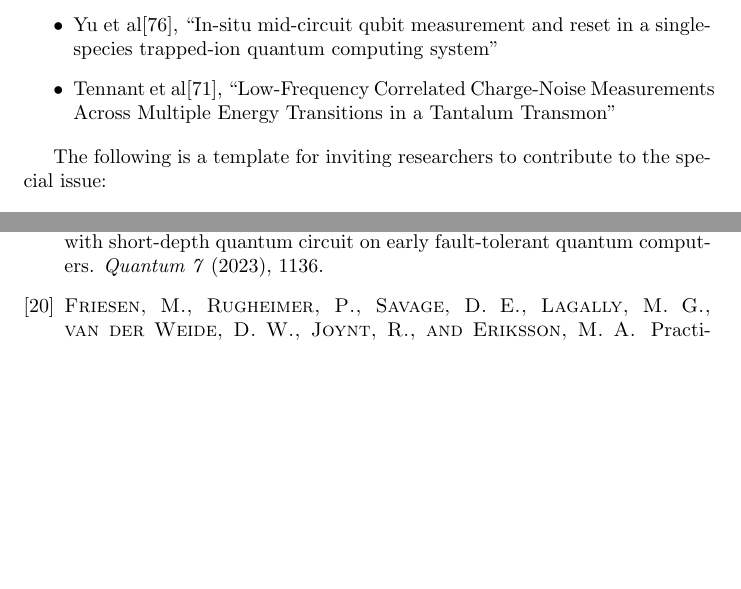
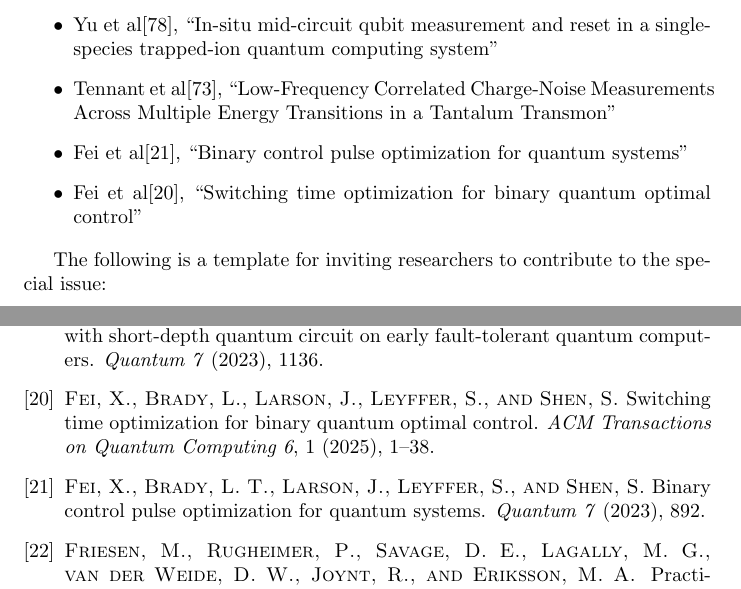
Before and after one commit to msussman42/CQE, a LaTeX document (main.tex, which reads references.bib): two parts of pages 8 and 11 of 15, joined at a grey line, cut so that both start at the same text, the shorter picture padded with empty space. Compiled offline with pdfLaTeX.

Commit message:
more opt

```diff
--- a/main.tex
+++ b/main.tex
@@ -392,6 +392,10 @@ Lotshaw et al\cite{doi:10.1098/rsta.2021.0414}
 ``In-situ mid-circuit qubit measurement and reset in a single-species trapped-ion quantum computing system''
 \item Tennant et al\cite{PRXQuantum.3.030307},
 ``Low-Frequency Correlated Charge-Noise Measurements Across Multiple Energy Transitions in a Tantalum Transmon''
+\item Fei et al\cite{fei2023binary},
+ ``Binary control pulse optimization for quantum systems''
+\item Fei et al\cite{fei2025switching},
+ ``Switching time  optimization for binary quantum optimal control''
 \end{itemize}
 
 \begin{comment}
--- a/references.bib
+++ b/references.bib
@@ -3063,3 +3063,10 @@ doi = {10.1137/080729633}
   doi = {10.1103/PRXQuantum.3.030307},
   url = {https://link.aps.org/doi/10.1103/PRXQuantum.3.030307}
 }
+
+@article{fei2023binary,
+  title={Binary control pulse optimization for quantum systems},
+  author={Fei, Xinyu and Brady, Lucas T and Larson, Jeffrey and Leyffer, Sven and Shen, Siqian},
+  journal={Quantum},
+  volume={7},
+  pages={892},
@@ -3065,0 +3078,9 @@ doi = {10.1137/080729633}
+  title={Switching time optimization for binary quantum optimal control},
+  author={Fei, Xinyu and Brady, Lucas and Larson, Jeffrey and Leyffer, Sven and Shen, Siqian},
+  journal={ACM Transactions on Quantum Computing},
+  volume={6},
+  number={1},
+  pages={1--38},
+  year={2025},
+  publisher={ACM New York, NY}
+}
```
Also changed, not shown: QuantumControlAlgorithm.pdf (added), main.bbl, main.pdf, references.bib (5 more changed lines), 4 other files.
